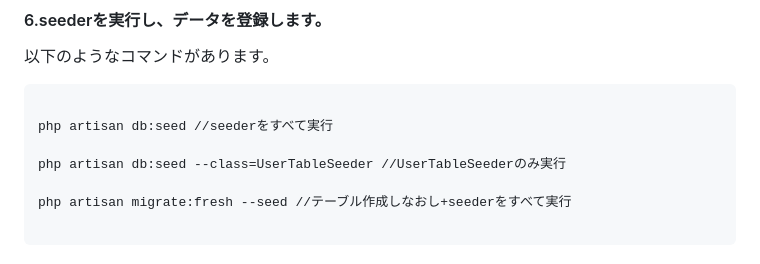
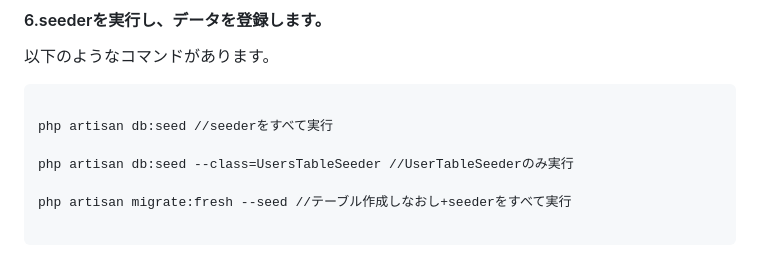
Before and after one commit to tm-qc/minememo, a Markdown page: src/posts/laravel6_memo.md, the part around the change. Drawn GitHub-style.

Commit message:
seeder修正2

```diff
--- a/src/posts/laravel6_memo.md
+++ b/src/posts/laravel6_memo.md
@@ -360,7 +360,7 @@ composer dump-autoload
 
 php artisan db:seed //seederをすべて実行
 
-php artisan db:seed --class=UserTableSeeder //UserTableSeederのみ実行
+php artisan db:seed --class=UsersTableSeeder //UserTableSeederのみ実行
 
 php artisan migrate:fresh --seed //テーブル作成しなおし+seederをすべて実行
 
```
